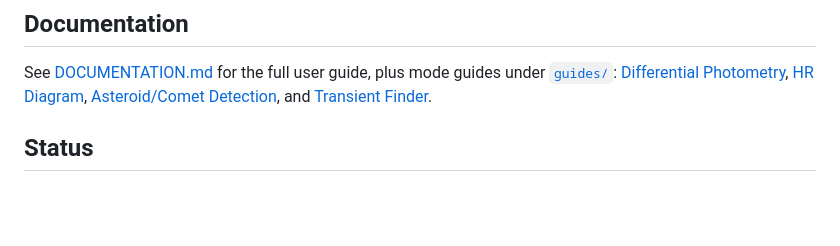
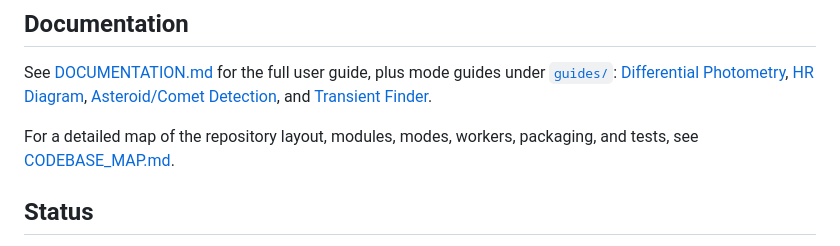
Before and after one commit to OgetayKayali/citizen-astronomy, a Markdown page: README.md, the part around the change. GitHub-like rendering; blank space fills up the shorter version.

Commit message:
Link CODEBASE_MAP from the README documentation section
Co-authored-by: Cursor <cursoragent@cursor.com>

```diff
--- a/README.md
+++ b/README.md
@@ -88,6 +88,8 @@ Depending on the mode and export action, CAst can produce:
 
 See [DOCUMENTATION.md](DOCUMENTATION.md) for the full user guide, plus mode guides under [`guides/`](guides/): [Differential Photometry](guides/differential_photometry.md), [HR Diagram](guides/hr_diagram.md), [Asteroid/Comet Detection](guides/asteroid_comet_detection.md), and [Transient Finder](guides/transient_finder.md).
 
+For a detailed map of the repository layout, modules, modes, workers, packaging, and tests, see [CODEBASE_MAP.md](CODEBASE_MAP.md).
+
 ## Status
 
 CAst is in **alpha**. It is under active development and being distributed privately for review. Core workflows are functional but some features are still incomplete. The installer is currently unsigned -- Windows SmartScreen may show a warning on first run.
```
